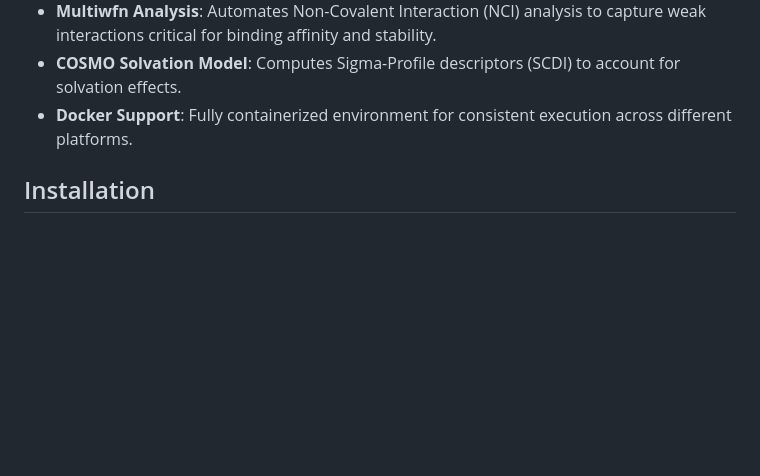
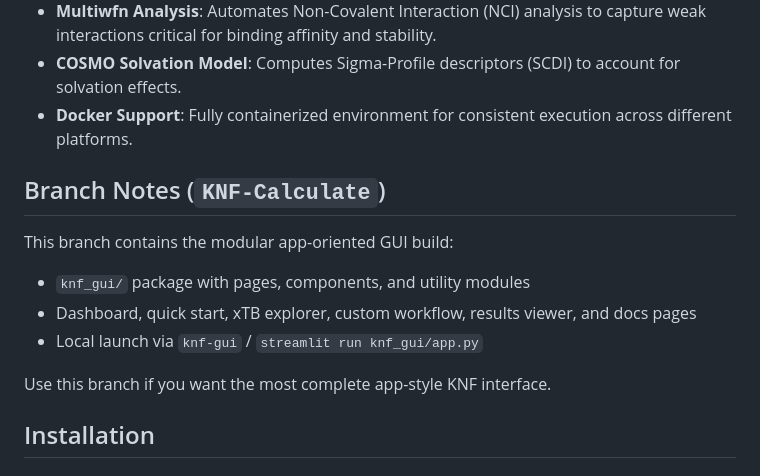
Before and after one commit to Prasanna163/KNF, a Markdown page: README.md, the part around the change. Drawn GitHub-style; blank space fills up the shorter version.

Commit message:
Add KNF-Calculate branch README notes

```diff
--- a/README.md
+++ b/README.md
@@ -10,6 +10,16 @@
 - **Multiwfn Analysis**: Automates Non-Covalent Interaction (NCI) analysis to capture weak interactions critical for binding affinity and stability.
 - **COSMO Solvation Model**: Computes Sigma-Profile descriptors (SCDI) to account for solvation effects.
 - **Docker Support**: Fully containerized environment for consistent execution across different platforms.
+
+## Branch Notes (`KNF-Calculate`)
+
+This branch contains the modular app-oriented GUI build:
+
+- `knf_gui/` package with pages, components, and utility modules
+- Dashboard, quick start, xTB explorer, custom workflow, results viewer, and docs pages
+- Local launch via `knf-gui` / `streamlit run knf_gui/app.py`
+
+Use this branch if you want the most complete app-style KNF interface.
 
 ## Installation
 
```
